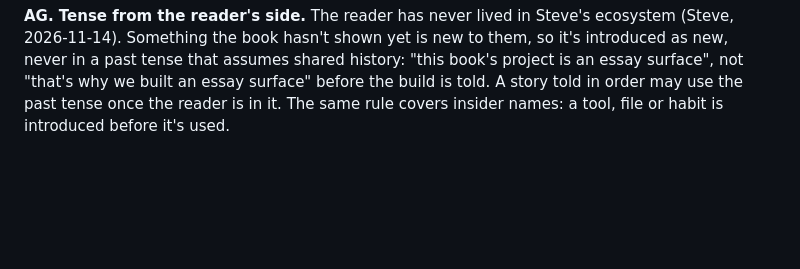
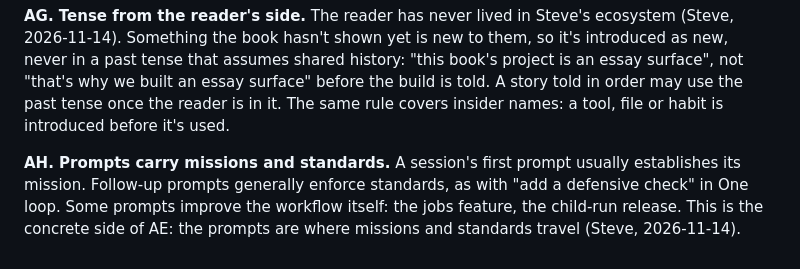
Before and after one commit to showell/shale, a Markdown page: book/MISSION.md, the part around the change. Rendered like a GitHub page; blank space fills up the shorter version.

```diff
--- a/book/MISSION.md
+++ b/book/MISSION.md
@@ -85,3 +85,5 @@ Each anchor must occur exactly once, so a quote can't drift. Never paste code th
 **AF. Memory is just files.** Steve lets agents manage their own memories. A memory file is a file the agent reads like everything else. The only special thing about it is that the harness loads the memory index into every session, so the agent sees it first. The agent writes memories with its file tools, and commits them with Shale (Steve, 2026-11-14; corrected for accuracy).
 
 **AG. Tense from the reader's side.** The reader has never lived in Steve's ecosystem (Steve, 2026-11-14). Something the book hasn't shown yet is new to them, so it's introduced as new, never in a past tense that assumes shared history: "this book's project is an essay surface", not "that's why we built an essay surface" before the build is told. A story told in order may use the past tense once the reader is in it. The same rule covers insider names: a tool, file or habit is introduced before it's used.
+
+**AH. Prompts carry missions and standards.** A session's first prompt usually establishes its mission. Follow-up prompts generally enforce standards, as with "add a defensive check" in One loop. Some prompts improve the workflow itself: the jobs feature, the child-run release. This is the concrete side of AE: the prompts are where missions and standards travel (Steve, 2026-11-14).
```
Also changed, not shown: book/book.md (+2 -4 lines), book/drafts/01-introduction.md (+2 -4 lines).
